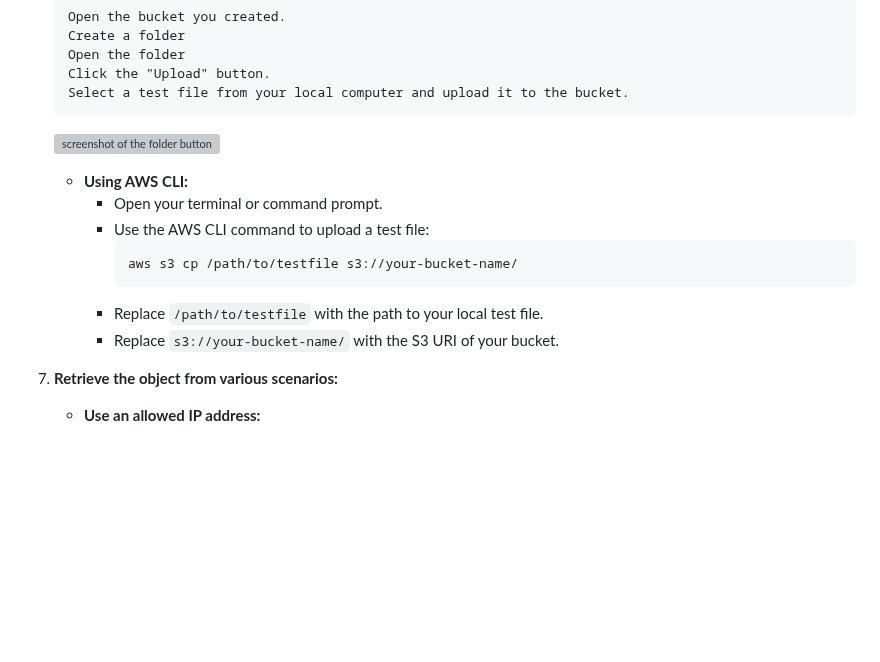
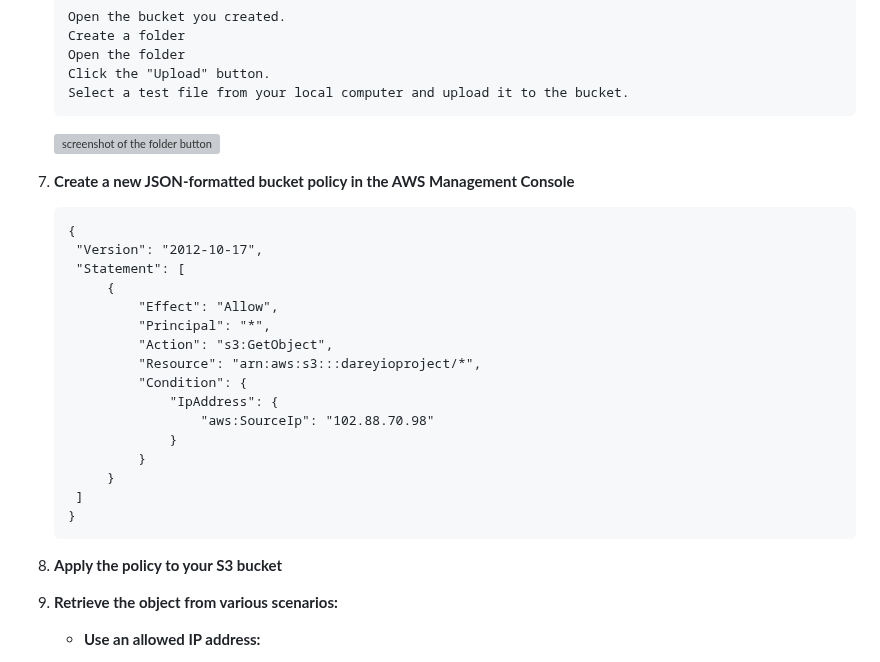
Before and after one commit to Fumnanya92/Darey.io_Projects, a Markdown page: Cloud_Services/Aws/Aws_bucket_policy_Exploration.md, the part around one of its changes. GitHub-like rendering; blank space fills up the shorter version; grey boxes are pictures that could not be loaded.

````diff
--- a/Cloud_Services/Aws/Aws_bucket_policy_Exploration.md
+++ b/Cloud_Services/Aws/Aws_bucket_policy_Exploration.md
@@ -62,12 +62,25 @@ In this mini project, you will work with Amazon S3 bucket policies to control ac
 
-   - **Using AWS CLI:**
-     - Open your terminal or command prompt.
-     - Use the AWS CLI command to upload a test file:
-       ```bash
-       aws s3 cp /path/to/testfile s3://your-bucket-name/
-       ```
-     - Replace `/path/to/testfile` with the path to your local test file.
-     - Replace `s3://your-bucket-name/` with the S3 URI of your bucket.
+7. **Create a new JSON-formatted bucket policy in the AWS Management Console**
+   ```
+   {
+    "Version": "2012-10-17",
+    "Statement": [
+        {
+            "Effect": "Allow",
+            "Principal": "*",
+            "Action": "s3:GetObject",
+            "Resource": "arn:aws:s3:::dareyioproject/*",
+            "Condition": {
+                "IpAddress": {
+                    "aws:SourceIp": "102.88.70.98"
+                }
+            }
+        }
+    ]
+   }
+   ```
+
+8. **Apply the policy to your S3 bucket**
 
 2. **Retrieve the object from various scenarios:**
    - **Use an allowed IP address:**
````
Also changed, not shown: other parts of Cloud_Services/Aws/Aws_bucket_policy_Exploration.md (+1 -1 lines).
